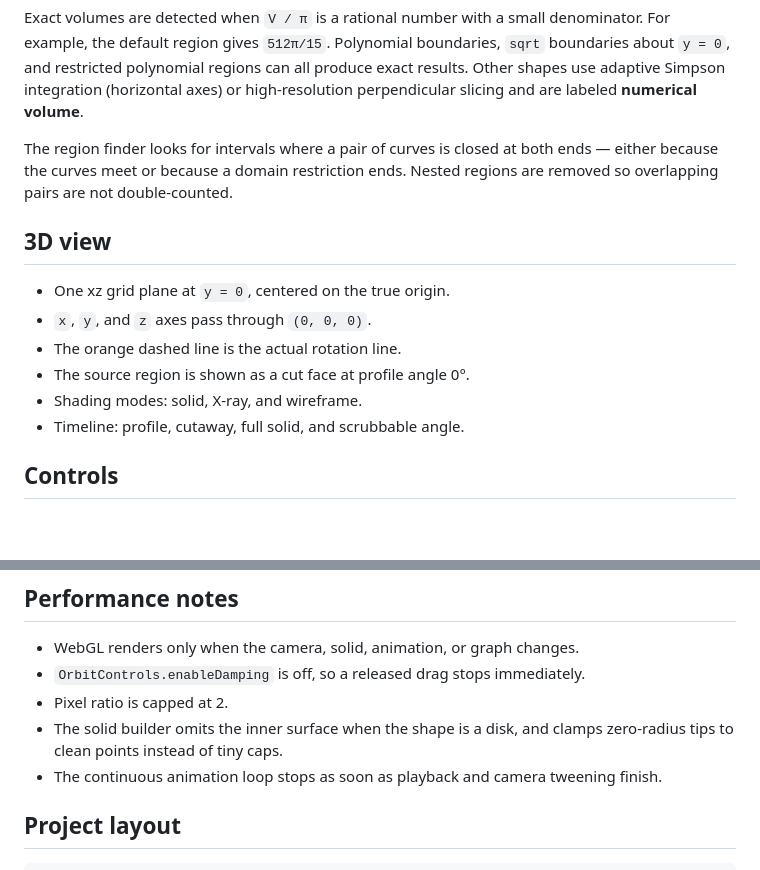
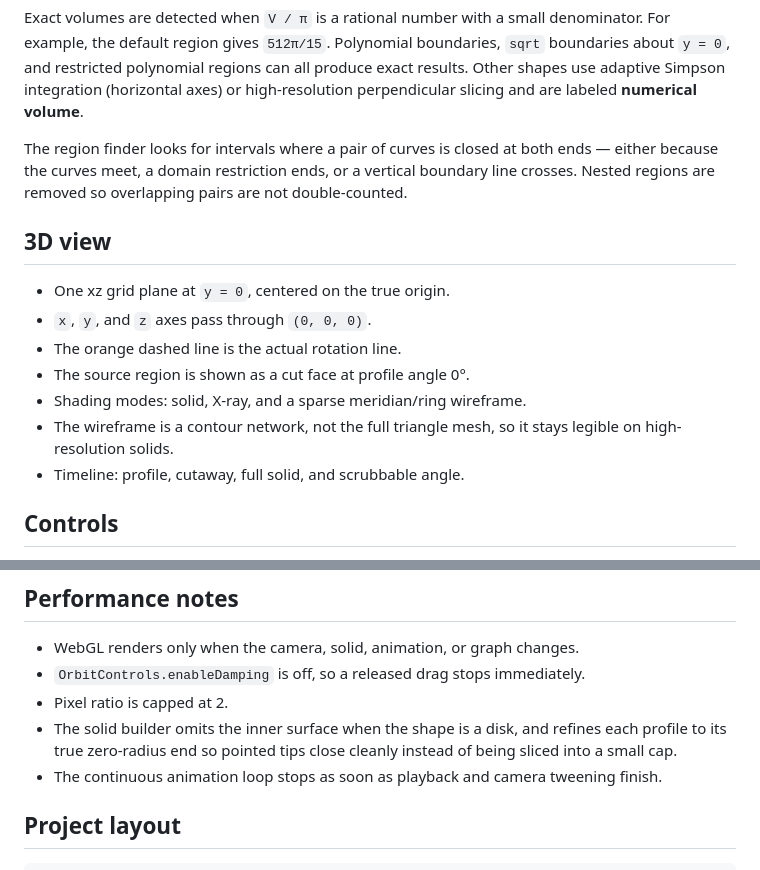
Before and after one commit to contraliz/revolvelab, a Markdown page: README.md, 2 parts joined by grey strips. GitHub-like rendering; blank space fills up the shorter version.

```diff
--- a/README.md
+++ b/README.md
@@ -136,8 +154,9 @@ can all produce exact results. Other shapes use adaptive Simpson integration
 **numerical volume**.
 
 The region finder looks for intervals where a pair of curves is closed at both
-ends — either because the curves meet or because a domain restriction ends.
-Nested regions are removed so overlapping pairs are not double-counted.
+ends — either because the curves meet, a domain restriction ends, or a vertical
+boundary line crosses. Nested regions are removed so overlapping pairs are not
+double-counted.
 
 ## 3D view
 
@@ -145,7 +164,9 @@ Nested regions are removed so overlapping pairs are not double-counted.
 - `x`, `y`, and `z` axes pass through `(0, 0, 0)`.
 - The orange dashed line is the actual rotation line.
 - The source region is shown as a cut face at profile angle 0°.
-- Shading modes: solid, X-ray, and wireframe.
+- Shading modes: solid, X-ray, and a sparse meridian/ring wireframe.
+- The wireframe is a contour network, not the full triangle mesh, so it stays
+  legible on high-resolution solids.
 - Timeline: profile, cutaway, full solid, and scrubbable angle.
 
 ## Controls
@@ -161,8 +182,9 @@ Nested regions are removed so overlapping pairs are not double-counted.
 - WebGL renders only when the camera, solid, animation, or graph changes.
 - `OrbitControls.enableDamping` is off, so a released drag stops immediately.
 - Pixel ratio is capped at 2.
-- The solid builder omits the inner surface when the shape is a disk, and clamps
-  zero-radius tips to clean points instead of tiny caps.
+- The solid builder omits the inner surface when the shape is a disk, and refines
+  each profile to its true zero-radius end so pointed tips close cleanly instead
+  of being sliced into a small cap.
 - The continuous animation loop stops as soon as playback and camera tweening
   finish.
 
```
Also changed, not shown: other parts of README.md (+21 -3 lines), preview.png, 6 other files.
